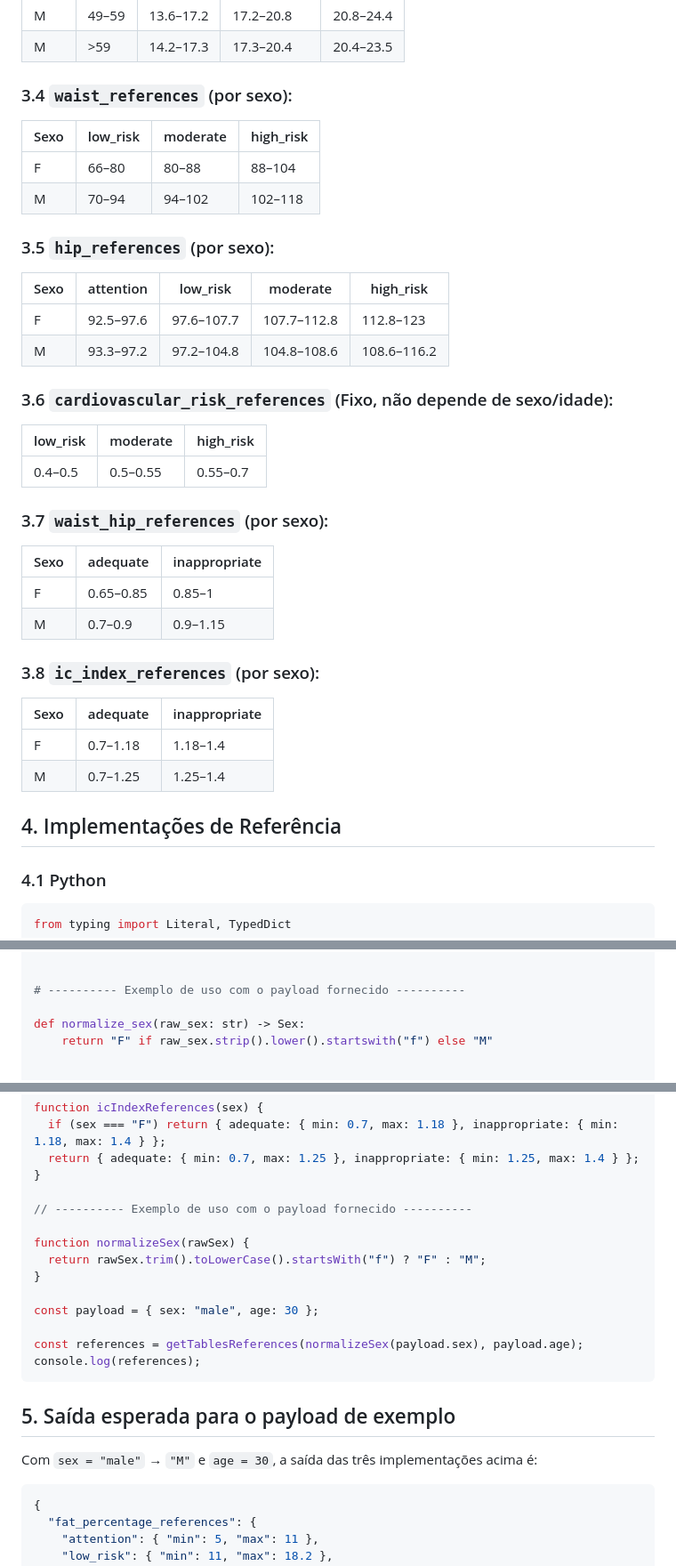
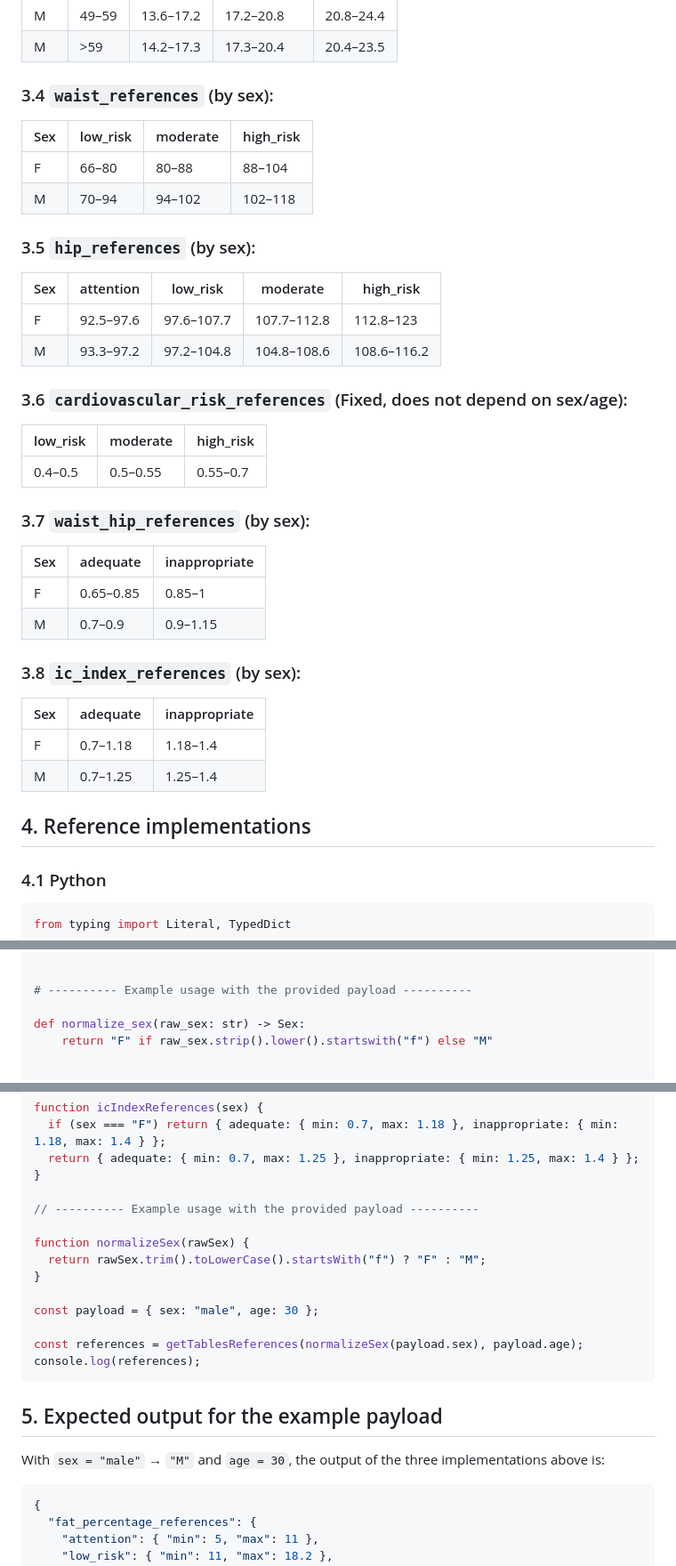
Before and after one commit to shapeddev/shaped-integration-examples, a Markdown page: docs/Table-References.md, 3 parts joined by grey strips. Shown at 89% size. Drawn GitHub-style.

````diff
--- a/docs/Table-References.md
+++ b/docs/Table-References.md
@@ -110,41 +110,41 @@ A saída tem sempre as mesmas 8 chaves, cada uma com um dicionário de faixas
 | M | 49–59 | 13.6–17.2 | 17.2–20.8 | 20.8–24.4 |
 | M | >59 | 14.2–17.3 | 17.3–20.4 | 20.4–23.5 |
 
-### 3.4 **`waist_references`** (por sexo):
+### 3.4 **`waist_references`** (by sex):
 
-| Sexo | low_risk | moderate | high_risk |
+| Sex | low_risk | moderate | high_risk |
 |---|---|---|---|
 | F | 66–80 | 80–88 | 88–104 |
 | M | 70–94 | 94–102 | 102–118 |
 
-### 3.5 **`hip_references`** (por sexo):
+### 3.5 **`hip_references`** (by sex):
 
-| Sexo | attention | low_risk | moderate | high_risk |
+| Sex | attention | low_risk | moderate | high_risk |
 |---|---|---|---|---|
 | F | 92.5–97.6 | 97.6–107.7 | 107.7–112.8 | 112.8–123 |
 | M | 93.3–97.2 | 97.2–104.8 | 104.8–108.6 | 108.6–116.2 |
 
-### 3.6 **`cardiovascular_risk_references`** (Fixo, não depende de sexo/idade):
+### 3.6 **`cardiovascular_risk_references`** (Fixed, does not depend on sex/age):
 
 | low_risk | moderate | high_risk |
 |---|---|---|
 | 0.4–0.5 | 0.5–0.55 | 0.55–0.7 |
 
-### 3.7 **`waist_hip_references`** (por sexo):
+### 3.7 **`waist_hip_references`** (by sex):
 
-| Sexo | adequate | inappropriate |
+| Sex | adequate | inappropriate |
 |---|---|---|
 | F | 0.65–0.85 | 0.85–1 |
 | M | 0.7–0.9 | 0.9–1.15 |
 
-### 3.8 **`ic_index_references`** (por sexo):
+### 3.8 **`ic_index_references`** (by sex):
 
-| Sexo | adequate | inappropriate |
+| Sex | adequate | inappropriate |
 |---|---|---|
 | F | 0.7–1.18 | 1.18–1.4 |
 | M | 0.7–1.25 | 1.25–1.4 |
 
-## 4. Implementações de Referência
+## 4. Reference implementations
 
 ### 4.1 Python
 
@@ -279,7 +279,7 @@ def _ic_index_references(sex: Sex) -> dict:
     return {"adequate": {"min": 0.7, "max": 1.25}, "inappropriate": {"min": 1.25, "max": 1.4}}
 
 
-# ---------- Exemplo de uso com o payload fornecido ----------
+# ---------- Example usage with the provided payload ----------
 
 def normalize_sex(raw_sex: str) -> Sex:
     return "F" if raw_sex.strip().lower().startswith("f") else "M"
@@ -476,7 +476,7 @@ function icIndexReferences(sex) {
   return { adequate: { min: 0.7, max: 1.25 }, inappropriate: { min: 1.25, max: 1.4 } };
 }
 
-// ---------- Exemplo de uso com o payload fornecido ----------
+// ---------- Example usage with the provided payload ----------
 
 function normalizeSex(rawSex) {
   return rawSex.trim().toLowerCase().startsWith("f") ? "F" : "M";
@@ -488,10 +488,10 @@ const references = getTablesReferences(normalizeSex(payload.sex), payload.age);
 console.log(references);
 ```
 
-## 5. Saída esperada para o payload de exemplo
+## 5. Expected output for the example payload
 
-Com `sex = "male"` → `"M"` e `age = 30`, a saída das três implementações
-acima é:
+With `sex = "male"` → `"M"` and `age = 30`, the output of the three
+implementations above is:
 
 ```json
 {
````
Also changed, not shown: other parts of docs/Table-References.md (+21 -21 lines).
